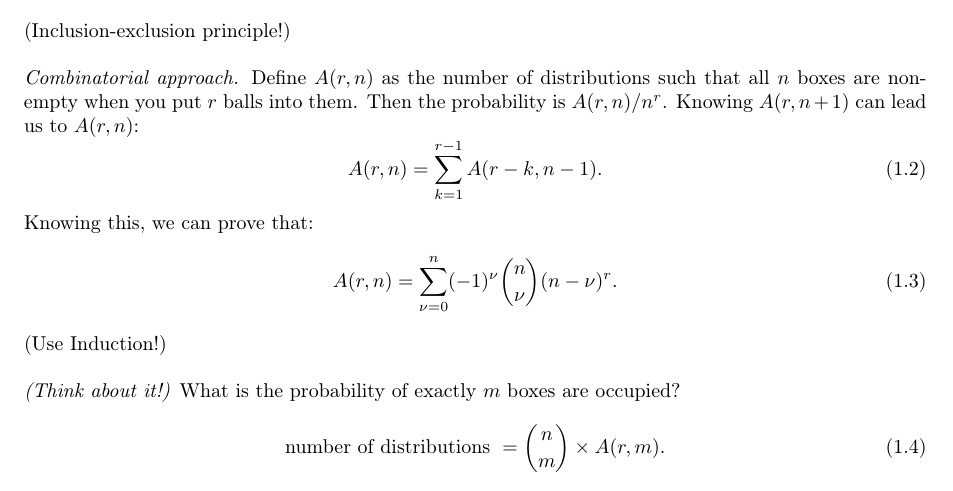
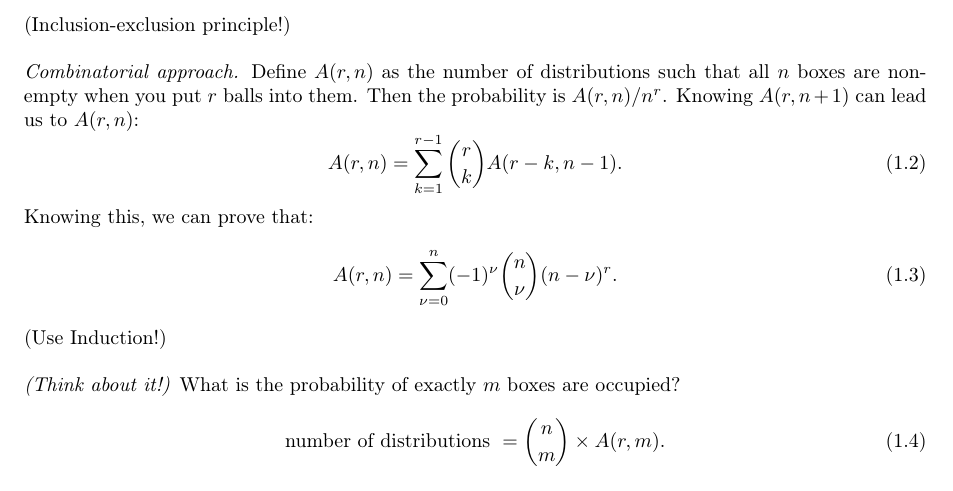
Before and after one commit to 18Allen/PT_RC_material, a LaTeX document (Notes/master.tex, which reads Notes/Lectures/lec_1.tex): part of page 7 of 10, cut so that both start at the same text. Compiled offline with pdfLaTeX.

Commit message:
Fix a typo on problem 1., lec 1.

```diff
--- a/Notes/Lectures/lec_1.tex
+++ b/Notes/Lectures/lec_1.tex
@@ -62,7 +62,7 @@ the side it lands on are pairwise-independent but not independent.
 (Inclusion-exclusion principle!)\\ \\
 \textit{Combinatorial approach.} Define $A(r,n)$ as the number of distributions such that all $n$ boxes are non-empty when you put $r$ balls into them. Then the probability is $A(r,n)/n^r$. Knowing $A(r,n+1)$ can lead us to $A(r,n)$:
 \begin{equation}
-A(r,n) = \sum_{k=1}^{r-1}A(r-k,n-1).
+A(r,n) = \sum_{k=1}^{r-1}\binom{r}{k}A(r-k,n-1).
 \end{equation}
 Knowing this, we can prove that:
 \begin{equation}
```
